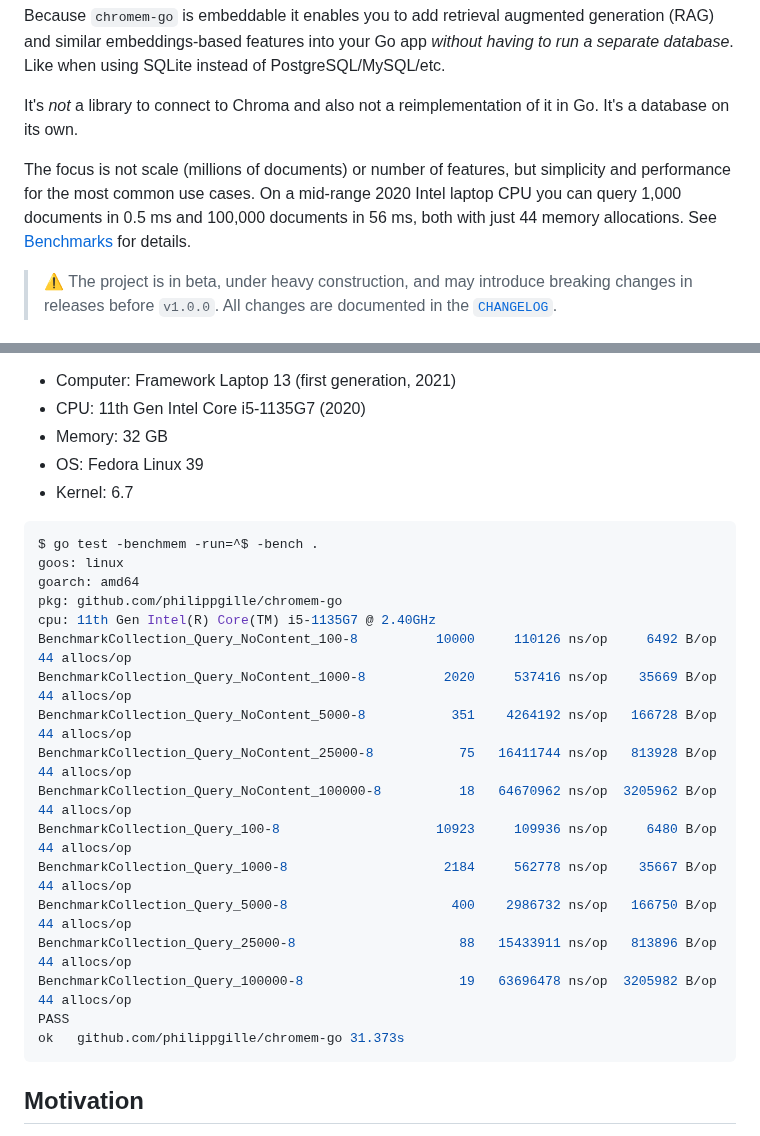
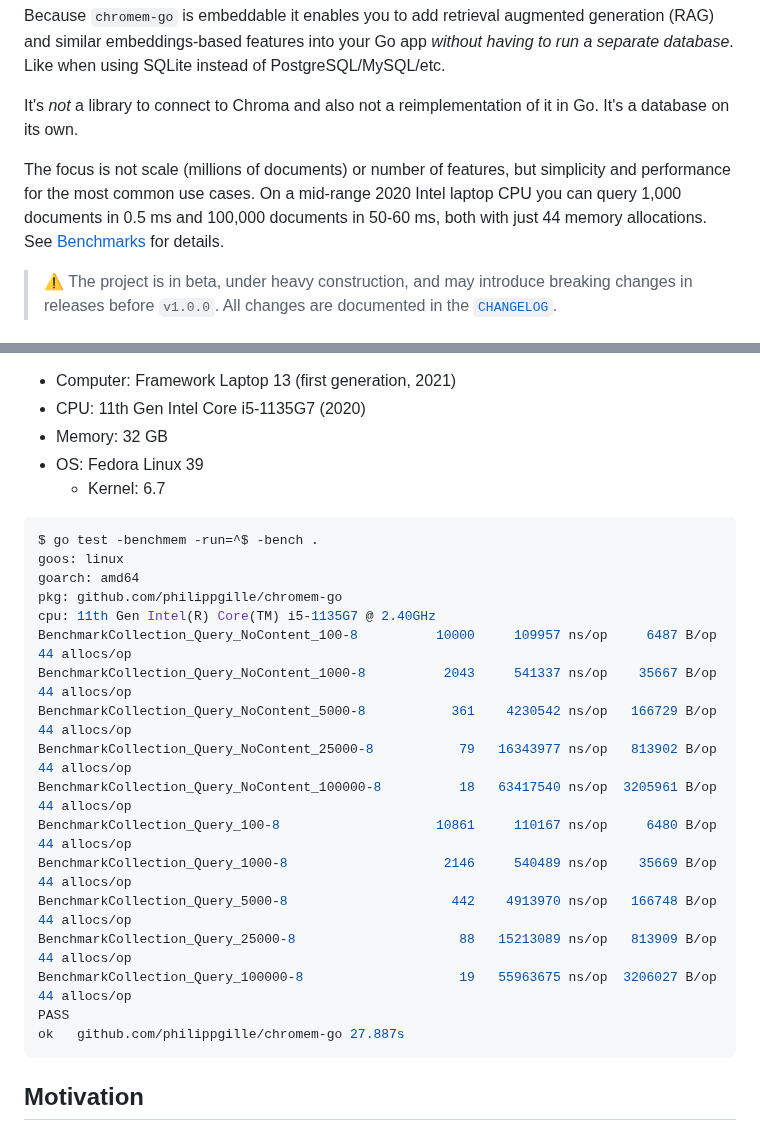
Before and after one commit to philippgille/chromem-go, a Markdown page: README.md, 2 parts joined by grey strips. Drawn GitHub-style.

Commit message:
Update README with latest benchmark run

````diff
--- a/README.md
+++ b/README.md
@@ -11,7 +11,7 @@ Because `chromem-go` is embeddable it enables you to add retrieval augmented gen
 
 It's *not* a library to connect to Chroma and also not a reimplementation of it in Go. It's a database on its own.
 
-The focus is not scale (millions of documents) or number of features, but simplicity and performance for the most common use cases. On a mid-range 2020 Intel laptop CPU you can query 1,000 documents in 0.5 ms and 100,000 documents in 56 ms, both with just 44 memory allocations. See [Benchmarks](#benchmarks) for details.
+The focus is not scale (millions of documents) or number of features, but simplicity and performance for the most common use cases. On a mid-range 2020 Intel laptop CPU you can query 1,000 documents in 0.5 ms and 100,000 documents in 50-60 ms, both with just 44 memory allocations. See [Benchmarks](#benchmarks) for details.
 
 > ⚠️ The project is in beta, under heavy construction, and may introduce breaking changes in releases before `v1.0.0`. All changes are documented in the [`CHANGELOG`](./CHANGELOG.md).
 
@@ -189,7 +189,7 @@ Benchmarked on 2024-03-16 with:
 - CPU: 11th Gen Intel Core i5-1135G7 (2020)
 - Memory: 32 GB
 - OS: Fedora Linux 39
-- Kernel: 6.7
+  - Kernel: 6.7
 
 ```console
 $ go test -benchmem -run=^$ -bench .
@@ -197,18 +197,18 @@ goos: linux
 goarch: amd64
 pkg: github.com/philippgille/chromem-go
 cpu: 11th Gen Intel(R) Core(TM) i5-1135G7 @ 2.40GHz
-BenchmarkCollection_Query_NoContent_100-8          10000     110126 ns/op     6492 B/op       44 allocs/op
-BenchmarkCollection_Query_NoContent_1000-8          2020     537416 ns/op    35669 B/op       44 allocs/op
-BenchmarkCollection_Query_NoContent_5000-8           351    4264192 ns/op   166728 B/op       44 allocs/op
-BenchmarkCollection_Query_NoContent_25000-8           75   16411744 ns/op   813928 B/op       44 allocs/op
-BenchmarkCollection_Query_NoContent_100000-8          18   64670962 ns/op  3205962 B/op       44 allocs/op
-BenchmarkCollection_Query_100-8                    10923     109936 ns/op     6480 B/op       44 allocs/op
-BenchmarkCollection_Query_1000-8                    2184     562778 ns/op    35667 B/op       44 allocs/op
-BenchmarkCollection_Query_5000-8                     400    2986732 ns/op   166750 B/op       44 allocs/op
-BenchmarkCollection_Query_25000-8                     88   15433911 ns/op   813896 B/op       44 allocs/op
-BenchmarkCollection_Query_100000-8                    19   63696478 ns/op  3205982 B/op       44 allocs/op
+BenchmarkCollection_Query_NoContent_100-8          10000     109957 ns/op     6487 B/op       44 allocs/op
+BenchmarkCollection_Query_NoContent_1000-8          2043     541337 ns/op    35667 B/op       44 allocs/op
+BenchmarkCollection_Query_NoContent_5000-8           361    4230542 ns/op   166729 B/op       44 allocs/op
+BenchmarkCollection_Query_NoContent_25000-8           79   16343977 ns/op   813902 B/op       44 allocs/op
+BenchmarkCollection_Query_NoContent_100000-8          18   63417540 ns/op  3205961 B/op       44 allocs/op
+BenchmarkCollection_Query_100-8                    10861     110167 ns/op     6480 B/op       44 allocs/op
+BenchmarkCollection_Query_1000-8                    2146     540489 ns/op    35669 B/op       44 allocs/op
+BenchmarkCollection_Query_5000-8                     442    4913970 ns/op   166748 B/op       44 allocs/op
+BenchmarkCollection_Query_25000-8                     88   15213089 ns/op   813909 B/op       44 allocs/op
+BenchmarkCollection_Query_100000-8                    19   55963675 ns/op  3206027 B/op       44 allocs/op
 PASS
-ok   github.com/philippgille/chromem-go 31.373s
+ok   github.com/philippgille/chromem-go 27.887s
 ```
 
 ## Motivation
````
Also changed, not shown: other parts of README.md (+1 -1 lines).
